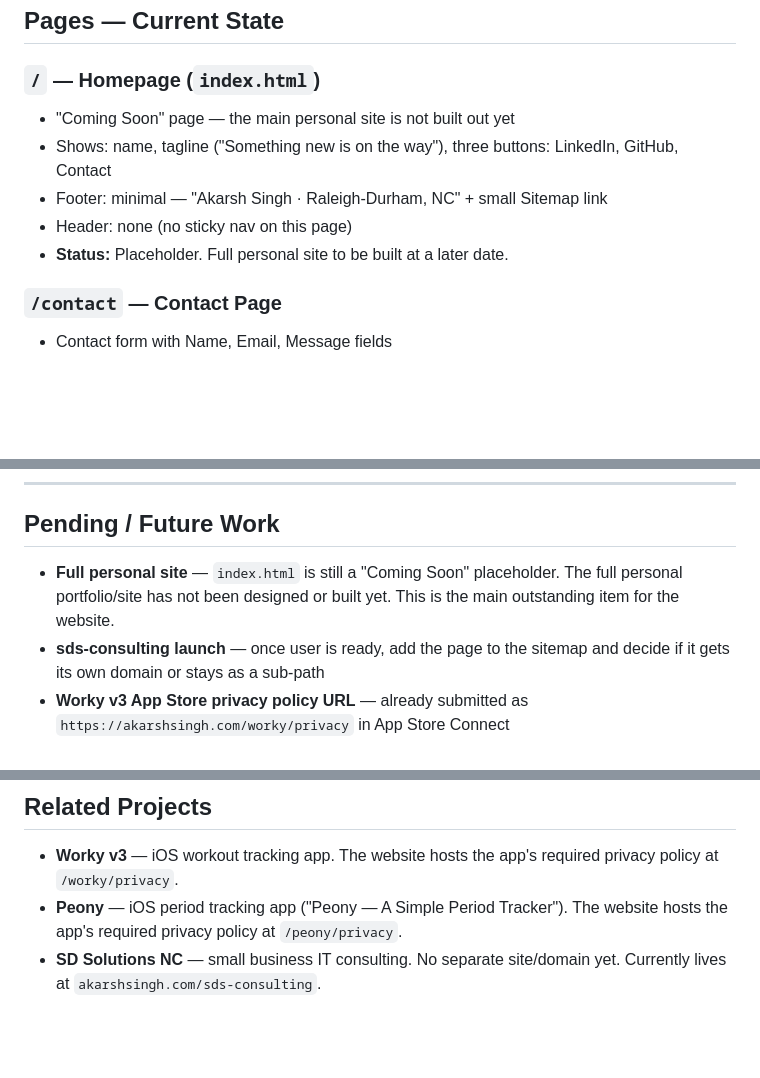
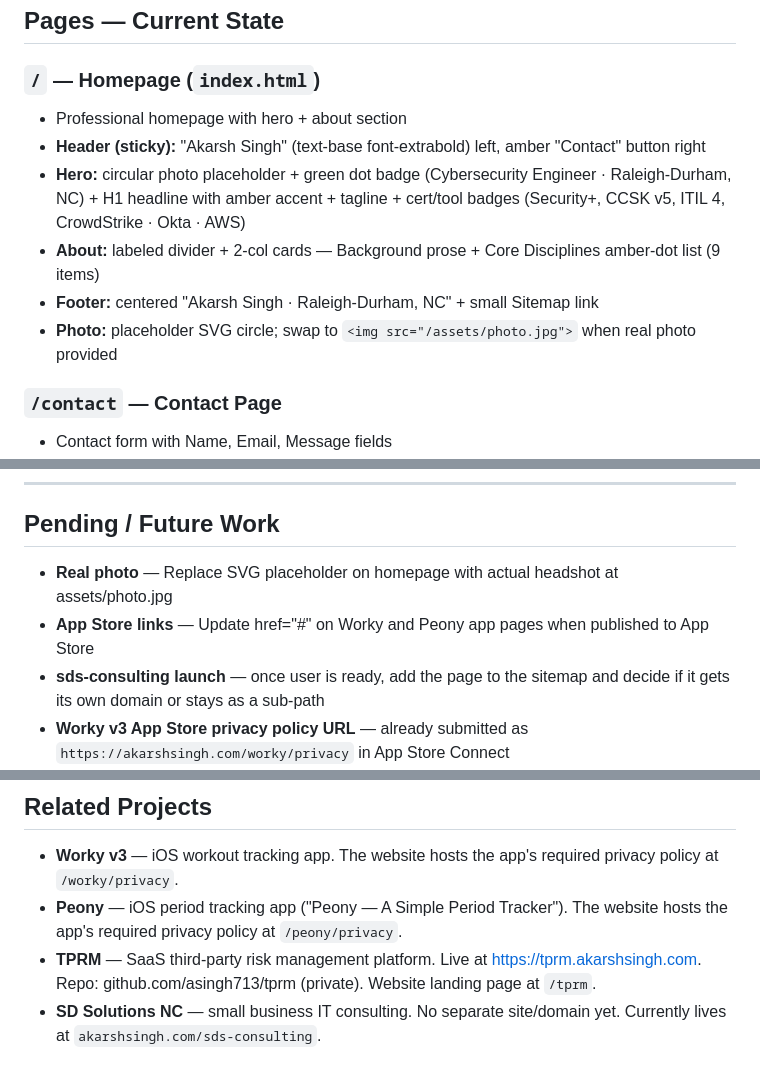
Before and after one commit to asingh713/akarshsingh-website, a Markdown page: WEBSITE_CONTEXT.md, 3 parts joined by grey strips. Drawn GitHub-style; blank space fills up the shorter version.

```diff
--- a/WEBSITE_CONTEXT.md
+++ b/WEBSITE_CONTEXT.md
@@ -95,11 +107,12 @@ class="inline-flex items-center gap-2 px-6 py-3 rounded-lg border border-border
 ## Pages — Current State
 
 ### `/` — Homepage (`index.html`)
-- "Coming Soon" page — the main personal site is not built out yet
-- Shows: name, tagline ("Something new is on the way"), three buttons: LinkedIn, GitHub, Contact
-- Footer: minimal — "Akarsh Singh · Raleigh-Durham, NC" + small Sitemap link
-- Header: none (no sticky nav on this page)
-- **Status:** Placeholder. Full personal site to be built at a later date.
+- Professional homepage with hero + about section
+- **Header (sticky):** "Akarsh Singh" (text-base font-extrabold) left, amber "Contact" button right
+- **Hero:** circular photo placeholder + green dot badge (Cybersecurity Engineer · Raleigh-Durham, NC) + H1 headline with amber accent + tagline + cert/tool badges (Security+, CCSK v5, ITIL 4, CrowdStrike · Okta · AWS)
+- **About:** labeled divider + 2-col cards — Background prose + Core Disciplines amber-dot list (9 items)
+- **Footer:** centered "Akarsh Singh · Raleigh-Durham, NC" + small Sitemap link
+- **Photo:** placeholder SVG circle; swap to `<img src="/assets/photo.jpg">` when real photo provided
 
 ### `/contact` — Contact Page
 - Contact form with Name, Email, Message fields
@@ -195,7 +233,8 @@ class="inline-flex items-center gap-2 px-6 py-3 rounded-lg border border-border
 
 ## Pending / Future Work
 
-- **Full personal site** — `index.html` is still a "Coming Soon" placeholder. The full personal portfolio/site has not been designed or built yet. This is the main outstanding item for the website.
+- **Real photo** — Replace SVG placeholder on homepage with actual headshot at assets/photo.jpg
+- **App Store links** — Update href="#" on Worky and Peony app pages when published to App Store
 - **sds-consulting launch** — once user is ready, add the page to the sitemap and decide if it gets its own domain or stays as a sub-path
 - **Worky v3 App Store privacy policy URL** — already submitted as `https://akarshsingh.com/worky/privacy` in App Store Connect
 - **Peony App Store privacy policy URL** — submit `https://akarshsingh.com/peony/privacy` in App Store Connect
@@ -207,4 +246,5 @@ class="inline-flex items-center gap-2 px-6 py-3 rounded-lg border border-border
 
 - **Worky v3** — iOS workout tracking app. The website hosts the app's required privacy policy at `/worky/privacy`.
 - **Peony** — iOS period tracking app ("Peony — A Simple Period Tracker"). The website hosts the app's required privacy policy at `/peony/privacy`.
+- **TPRM** — SaaS third-party risk management platform. Live at https://tprm.akarshsingh.com. Repo: github.com/asingh713/tprm (private). Website landing page at `/tprm`.
 - **SD Solutions NC** — small business IT consulting. No separate site/domain yet. Currently lives at `akarshsingh.com/sds-consulting`.
```
Also changed, not shown: other parts of WEBSITE_CONTEXT.md (+39 -2 lines), CLAUDE.md (+14 -2 lines).
